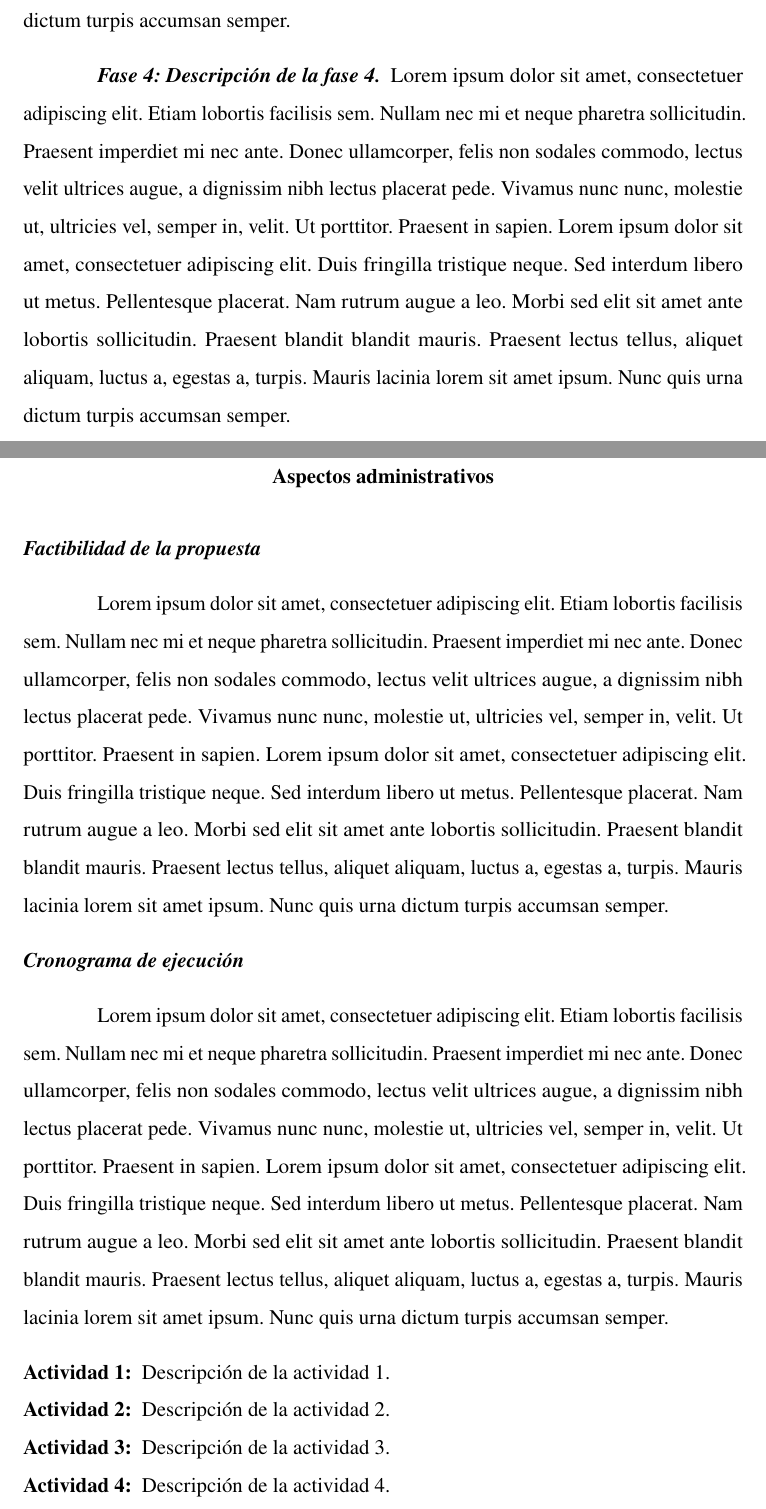
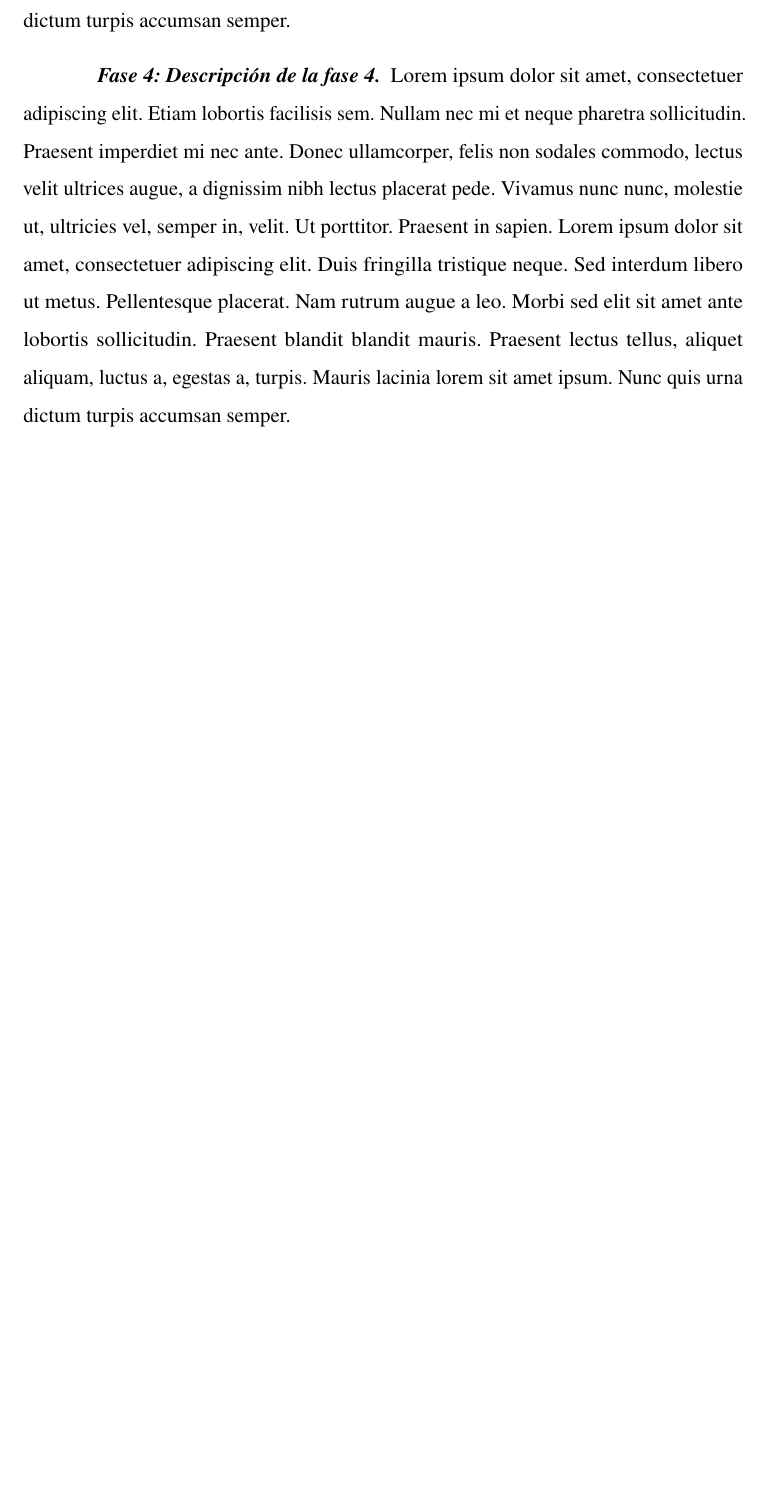
Before and after one commit to ezalorpro/TesisUNETLaTeX, a LaTeX thesis (principalTesis.tex, which reads capitulo3.tex): two parts of pages 27 and 28 of 42 before the commit and part of page 27 of 38 after it, the two joined at a grey line, cut so that both start at the same text, the shorter picture padded with empty space. Compiled offline with pdfLaTeX.

Commit message:
Separacion de propuesta y tesis

```diff
--- a/capitulo3.tex
+++ b/capitulo3.tex
@@ -28,23 +28,16 @@
 
 		\blindtext
 
-\section{Aspectos administrativos}
+% Solo necesarios para la propuesta
+% \section{Aspectos administrativos}
 
-	\subsubsection{Factibilidad de la propuesta}
+% 	\subsubsection{Factibilidad de la propuesta}
 
-		\blindtext
+% 		\blindtext
 
-	\subsubsection{Cronograma de ejecución}
+% 	\subsubsection{Cronograma de ejecución}
 
-		\blindtext
+% 		\blindtext
 
-		\vspace{10pt}
+% 		\vspace{10pt}
 
-		\begin{enumerate}[label=\bfseries Actividad \arabic*:, wide=0pt, leftmargin=*]
-			\item Descripción de la actividad 1.
-			\item Descripción de la actividad 2.
-			\item Descripción de la actividad 3.
-			\item Descripción de la actividad 4.
-			\item Descripción de la actividad 5.
-			\item Descripción de la actividad 6.
-			\item Descripción de la actividad 7.
@@ -61,22 +57,0 @@
-    \label{tab:Cronograma}
-    \small % Ajustar si los textos son muy cortos y muy extensos
-    \begin{tabular}{@{\extracolsep{\fill}}llc}
-    \toprule
-    \multicolumn{1}{c}{Fases} & \multicolumn{1}{c}{Actividades} & \multicolumn{1}{l}{Semanas} \\ \midrule
-    \multirow{3}{*}{Fase 1: Descripción de la fase 1, el texto puede ser largo} & Descripción de la actividad 1, también este texto puede ser largo & 1 \\
-     & Descripción de la actividad 2 & 1 \\
-     & Descripción de la actividad 3 & 1 \\
-     &  & \multicolumn{1}{l}{} \\
-    \multirow{4}{*}{Fase 2: Descripción de la fase 2} & Descripción de la actividad 4 & 2 \\
-     & Descripción de la actividad 5 & 1 \\
-     & Descripción de la actividad 6 & 2 \\
-     & Descripción de la actividad 7 & 2 \\
-     &  & \multicolumn{1}{l}{} \\
-    \multirow{2}{*}{Fase 3: Descripción de la fase 3} & Descripción de la actividad 8 & 1 \\
-     & Descripción de la actividad 9 & 4 \\
-     &  & \multicolumn{1}{l}{} \\
-    \multirow{2}{*}{Fase 4: Descripción de la fase 4} & Descripción de la actividad 10 & 1 \\
-     & Descripción de la actividad 11 & 1 \\ \midrule
-     & \multicolumn{1}{r}{Total semanas:} & 17 \\ \bottomrule
-    \end{tabular}%
-\end{table}
@@ -91,9 +89,0 @@
-	\begin{figure}
-	\begin{ganttchart}[
-				hgrid,
-				vgrid={*{6}{draw=none},dotted},
-				%today=15,%
-				%today offset=.5,%
-				%today label=Heute,%
-				%progress=today,%
-				x unit=4.2pt,
@@ -105,28 +90,44 @@
-				link bulge = 1.3,
-        		link/.style={-to, rounded corners = 3pt, thick},
-				]{1}{119}
+% \afterpage{
+% \begin{landscape}
+% 	\begin{figure}
+% 	\begin{ganttchart}[
+% 				hgrid,
+% 				vgrid={*{6}{draw=none},dotted},
+% 				%today=15,%
+% 				%today offset=.5,%
+% 				%today label=Heute,%
+% 				%progress=today,%
+% 				x unit=4.2pt,
+% 				y unit chart=0.6cm,
+% 				newline shortcut=true,
+% 				bar/.append style={gray!33},
+% 				canvas/.append style={fill=none},
+% 				group/.style={fill=gray},
+% 				link bulge = 1.3,
+%         		link/.style={-to, rounded corners = 3pt, thick},
+% 				]{1}{119}
 
-	\gantttitle{2019}{119} \\
-	\gantttitle{Julio}{21}
-	\gantttitle{Agosto}{31}
-	\gantttitle{Septiembre}{30}
-	\gantttitle{Octubre}{31}
-	\gantttitle{Nov}{6}\\
-	\gantttitle{W1}{7}
-	\gantttitle{W2}{7}
-	\gantttitle{W3}{7}
-	\gantttitle{W4}{7}
-	\gantttitle{W5}{7}
-	\gantttitle{W6}{7}
-	\gantttitle{W7}{7}
-	\gantttitle{W8}{7}
-	\gantttitle{W9}{7}
-	\gantttitle{W10}{7}
-	\gantttitle{W11}{7}
-	\gantttitle{W12}{7}
-	\gantttitle{W13}{7}
-	\gantttitle{W14}{7}
-	\gantttitle{W15}{7}
-	\gantttitle{W16}{7}
-	\gantttitle{W17}{7}\\
+% 	\gantttitle{2019}{119} \\
+% 	\gantttitle{Julio}{21}
+% 	\gantttitle{Agosto}{31}
+% 	\gantttitle{Septiembre}{30}
+% 	\gantttitle{Octubre}{31}
+% 	\gantttitle{Nov}{6}\\
+% 	\gantttitle{W1}{7}
+% 	\gantttitle{W2}{7}
+% 	\gantttitle{W3}{7}
+% 	\gantttitle{W4}{7}
+% 	\gantttitle{W5}{7}
+% 	\gantttitle{W6}{7}
+% 	\gantttitle{W7}{7}
+% 	\gantttitle{W8}{7}
+% 	\gantttitle{W9}{7}
+% 	\gantttitle{W10}{7}
+% 	\gantttitle{W11}{7}
+% 	\gantttitle{W12}{7}
+% 	\gantttitle{W13}{7}
+% 	\gantttitle{W14}{7}
+% 	\gantttitle{W15}{7}
+% 	\gantttitle{W16}{7}
+% 	\gantttitle{W17}{7}\\
 
@@ -134,18 +135,16 @@
 
-	\ganttgroup{Fase 1}{1}{21} \\
-	\ganttbar{Actividad 1}{1}{7} \\
-	\ganttbar{Actividad 2}{8}{14} \\
-	\ganttbar{Actividad 3}{15}{21} \\
+% 	\ganttgroup{Fase 1}{1}{21} \\
+% 	\ganttbar{Actividad 1}{1}{7} \\
+% 	\ganttbar{Actividad 2}{8}{14} \\
+% 	\ganttbar{Actividad 3}{15}{21} \\
 
-	\ganttgroup{Fase 2}{22}{70}\\
-	\ganttbar{Actividad 4}{22}{35} \\
-	\ganttbar{Actividad 5}{36}{42} \\
-	\ganttbar{Actividad 6}{43}{56} \\
-	\ganttbar{Actividad 7}{57}{70} \\
+% 	\ganttgroup{Fase 2}{22}{70}\\
+% 	\ganttbar{Actividad 4}{22}{35} \\
+% 	\ganttbar{Actividad 5}{36}{42} \\
+% 	\ganttbar{Actividad 6}{43}{56} \\
+% 	\ganttbar{Actividad 7}{57}{70} \\
 
-	\ganttgroup{Fase 3}{71}{105} \\
-	\ganttbar{Actividad 8}{71}{77} \\
-	\ganttlinkedbar[link bulge=3, link type=straight]{Actividad 9}{78}{105} \\
+% 	\ganttgroup{Fase 3}{71}{105} \\
+% 	\ganttbar{Actividad 8}{71}{77} \\
+% 	\ganttlinkedbar[link bulge=3, link type=straight]{Actividad 9}{78}{105} \\
 
-	\ganttgroup{Fase 4}{106}{119} \\
-	\ganttbar{Actividad 10}{106}{112} \\
@@ -168,7 +164,12 @@
-	\end{scope}
-	\end{ganttchart}
-	\caption[Diagrama de Gantt]{\textbf{Diagrama de Gantt}. Donde \enquote{W} denota las semanas, con un total de xx semanas y tomando la fecha de inicio como el xx-xx-2019, la fecha de finalización seria el xx-xx-2019. Fuente: Elaboración propia}
-	\label{fig:gantt}
-	\end{figure}
-	\end{landscape}
-}
+% 	\ganttlink[link bulge=3]{elem6}{elem12}
+% 	\ganttlink[link bulge=3]{elem7}{elem12}
+% 	\ganttlink[link bulge=3]{elem8}{elem12}
+% 	\ganttlink[link bulge=3]{elem9}{elem12}
+% 	\ganttlink[link bulge=3, link type=straight]{elem12}{elem14}
+% 	\end{scope}
+% 	\end{ganttchart}
+% 	\caption[Diagrama de Gantt]{\textbf{Diagrama de Gantt}. Donde \enquote{W} denota las semanas, con un total de xx semanas y tomando la fecha de inicio como el xx-xx-2019, la fecha de finalización seria el xx-xx-2019. Fuente: Elaboración propia}
+% 	\label{fig:gantt}
+% 	\end{figure}
+% 	\end{landscape}
+% }
```
Also changed, not shown: FrontContent/carta_aceptacion.tex (+6 -0 lines), FrontContent/carta_presentacion.tex (+6 -0 lines), FrontContent/carta_vistobueno.tex (+6 -0 lines), anexos.tex (+4 -4 lines), frontContentPropuesta.tex (renamed from frontContent.tex, +4 -21 lines), frontContentTesis.tex (added, +52 -0 lines), principalPropuesta.tex (added, +43 -0 lines), principalTesis.tex (renamed from principal.tex, +1 -2 lines), FrontContent/contraPortada.tex (renamed from contraPortada.tex), principal.pdf (deleted), principalPropuesta.pdf (added), principalTesis.pdf (added), capitulo3.tex (88 more changed lines), 3 other files.
